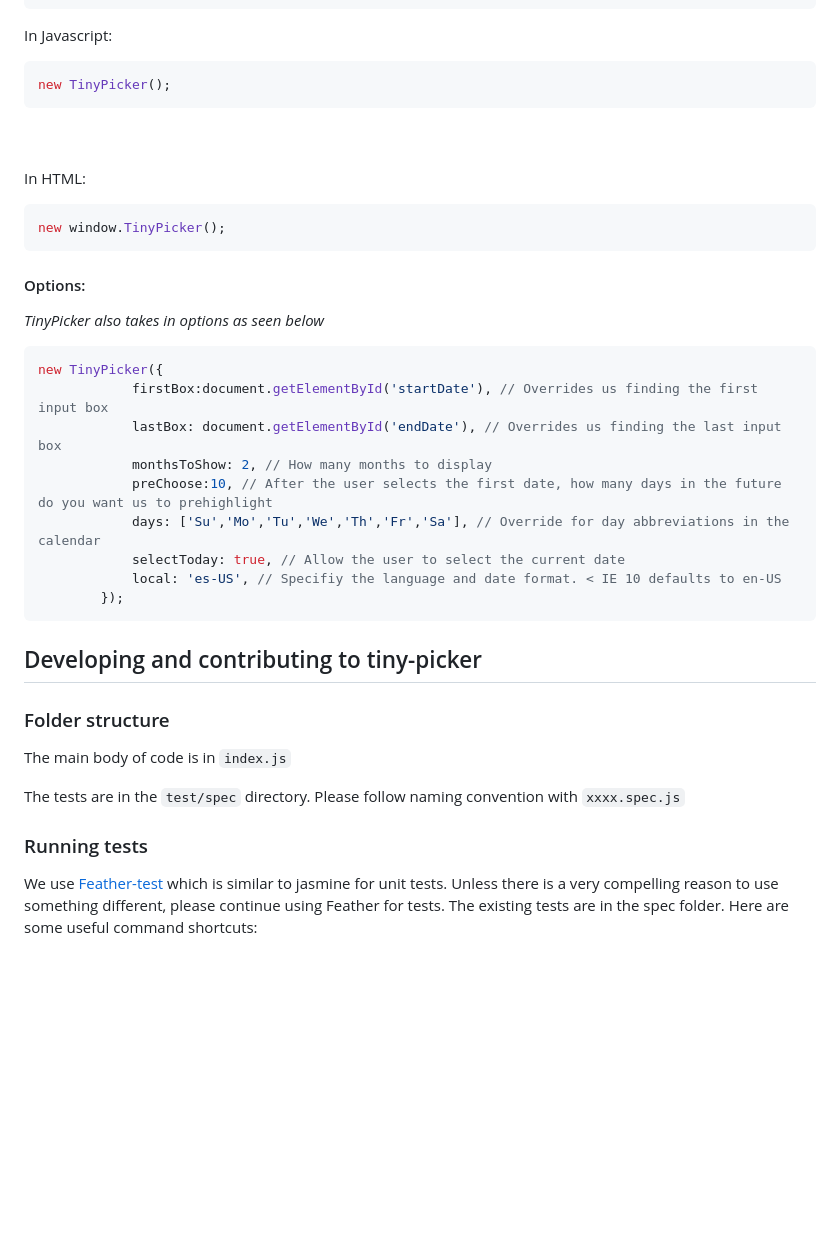
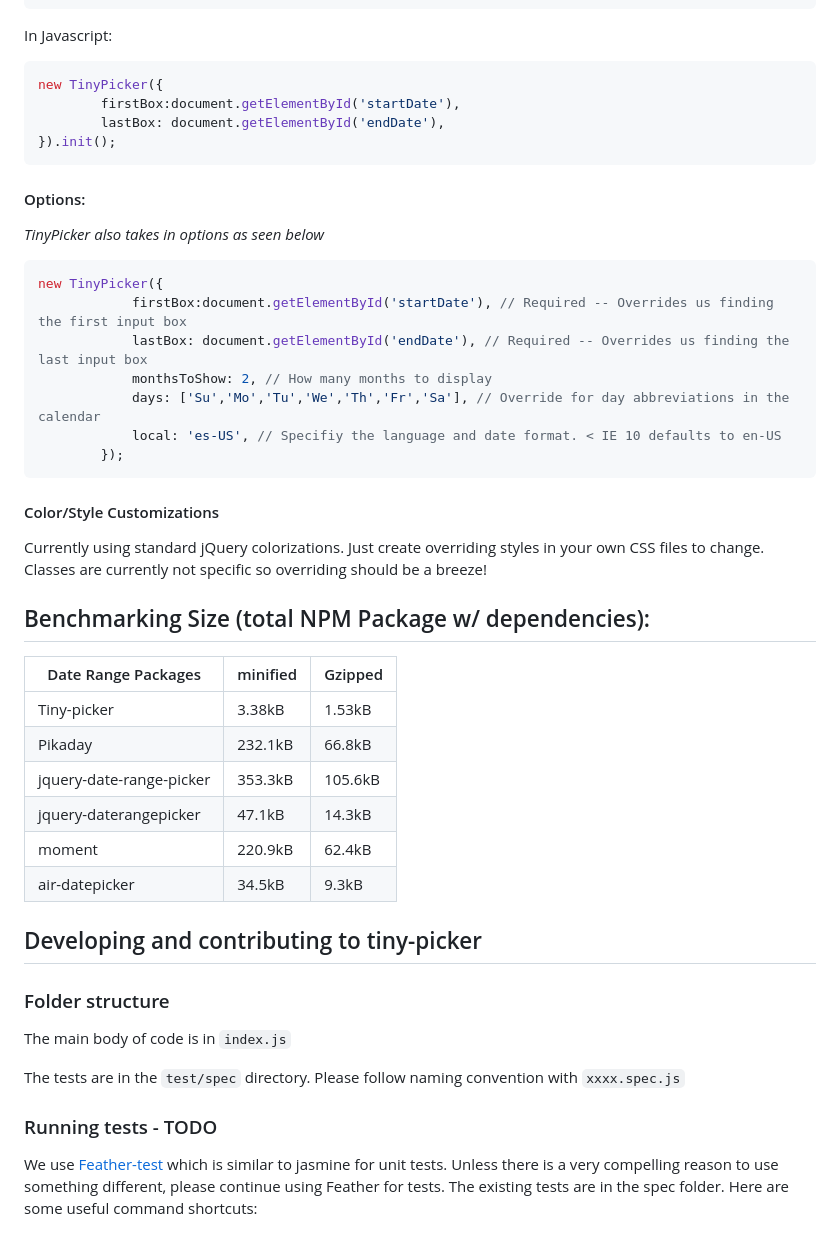
Before and after one commit to raymondborkowski/tiny-picker, a Markdown page: README.md, the part around the change printed below. Rendered like a GitHub page; blank space fills up the shorter version.

````diff
--- a/README.md
+++ b/README.md
@@ -21,27 +22,37 @@ To have preselected dates:
 ```
 In Javascript:<br>
 ```js
-new TinyPicker();
-```
-<br><br>
-In HTML:<br>
-```js
-new window.TinyPicker();
+new TinyPicker({
+        firstBox:document.getElementById('startDate'),
+        lastBox: document.getElementById('endDate'),
+}).init();
 ```
 
 #### Options:
 *TinyPicker also takes in options as seen below*
 ```js
 new TinyPicker({
-            firstBox:document.getElementById('startDate'), // Overrides us finding the first input box
-            lastBox: document.getElementById('endDate'), // Overrides us finding the last input box
+            firstBox:document.getElementById('startDate'), // Required -- Overrides us finding the first input box
+            lastBox: document.getElementById('endDate'), // Required -- Overrides us finding the last input box
             monthsToShow: 2, // How many months to display
-            preChoose:10, // After the user selects the first date, how many days in the future do you want us to prehighlight
             days: ['Su','Mo','Tu','We','Th','Fr','Sa'], // Override for day abbreviations in the calendar
-            selectToday: true, // Allow the user to select the current date
             local: 'es-US', // Specifiy the language and date format. < IE 10 defaults to en-US
         });
 ```
+
+#### Color/Style Customizations
+
+Currently using standard jQuery colorizations. Just create overriding styles in your own CSS files to change. Classes are currently not specific so overriding should be a breeze!
+
+## Benchmarking Size (total NPM Package w/ dependencies):
+| Date Range Packages  | minified  |  Gzipped |
+| ------------- | ------------- | ------------- |
+| Tiny-picker  | 3.38kB |1.53kB
+| Pikaday  |232.1kB|66.8kB|
+| jquery-date-range-picker |353.3kB|105.6kB|
+| jquery-daterangepicker  |47.1kB|14.3kB|
+| moment  |220.9kB|62.4kB|
+| air-datepicker  |34.5kB|9.3kB|
 
 ## Developing and contributing to tiny-picker
 ### Folder structure
@@ -49,7 +60,7 @@ The main body of code is in `index.js`
 
 The tests are in the `test/spec` directory. Please follow naming convention with `xxxx.spec.js`
 
-### Running tests
+### Running tests - TODO
 
 We use [Feather-test](https://www.npmjs.com/package/feather-test) which is similar to jasmine for unit tests. Unless there is a very compelling reason to use something different, please continue using Feather for tests. The existing tests are in the spec folder. Here are some useful command shortcuts:
 
````
Also changed, not shown: other parts of README.md (+5 -4 lines), docs/example.png, 1 other file.
